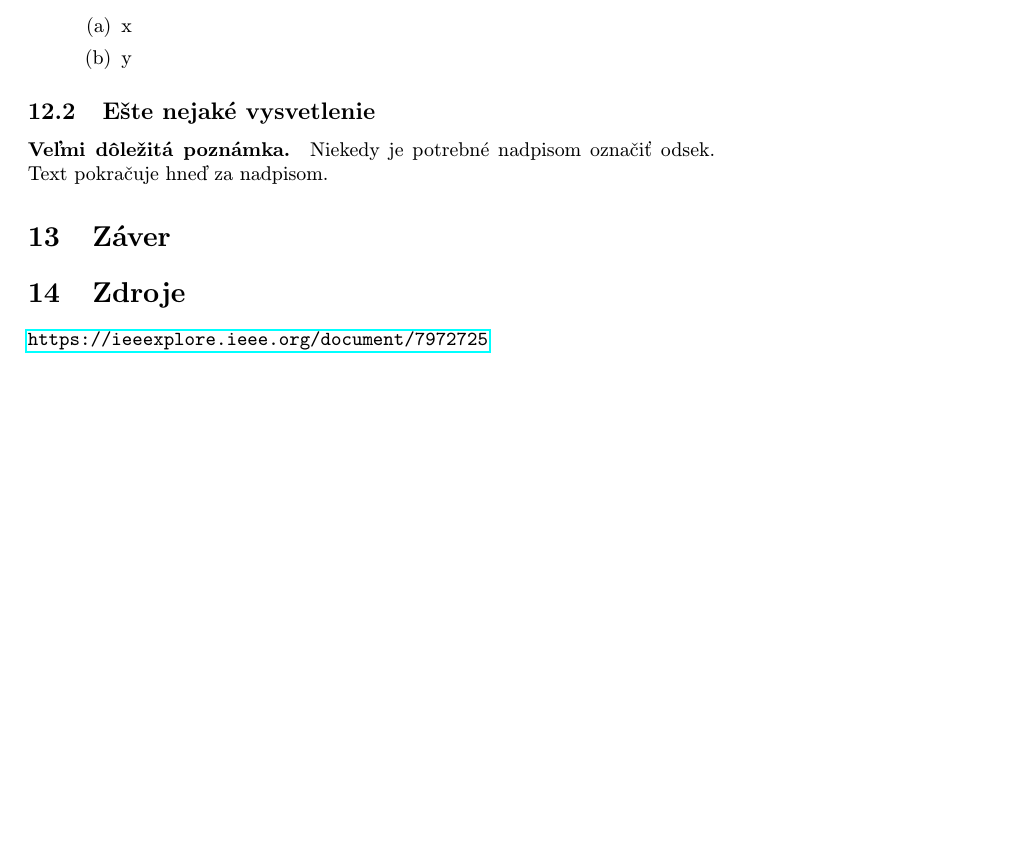
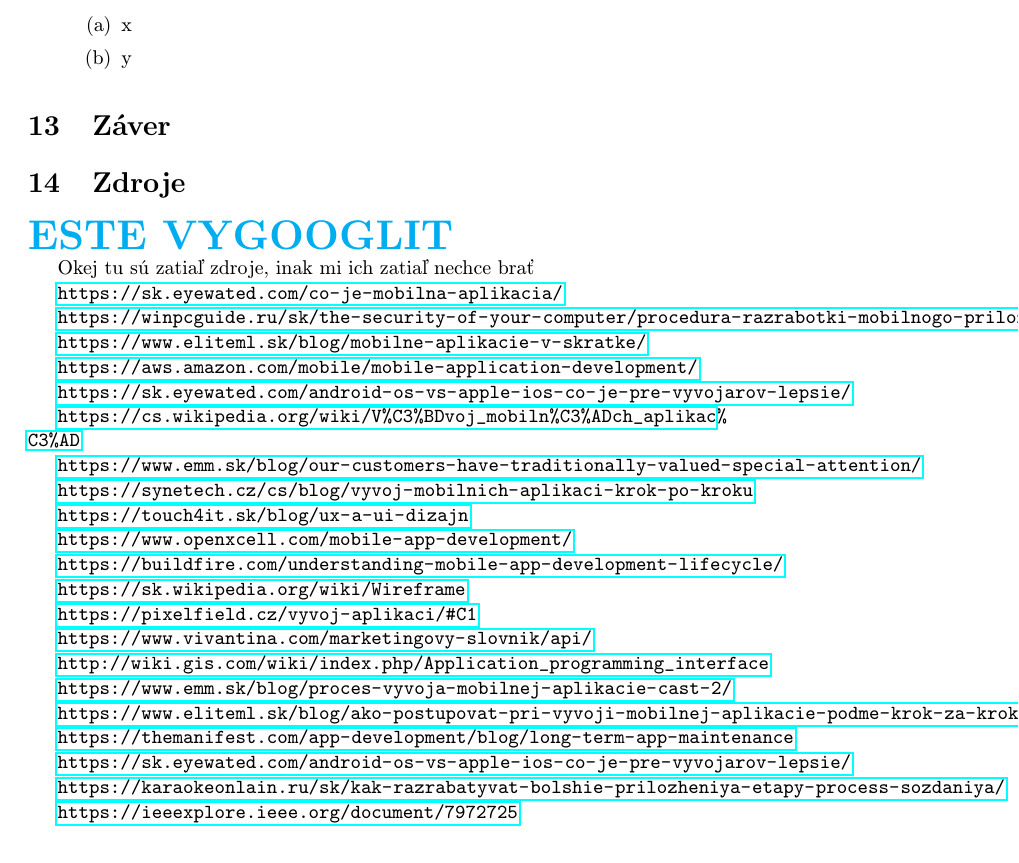
Before and after one commit to xsufliarska/MIP_clanok, a LaTeX paper (clanok.tex): part of page 9 of 9 before the commit and part of page 9 of 10 after it, cut so that both start at the same text, the shorter picture padded with empty space. Compiled offline with pdfLaTeX.

Commit message:
článok text

```diff
--- a/clanok.tex
+++ b/clanok.tex
@@ -290,11 +290,6 @@ Ten istý zoznam, len číslovaný:
 \end{enumerate}
 
 
-\subsection{Ešte nejaké vysvetlenie} \label{ina:este}
-
-\paragraph{Veľmi dôležitá poznámka.}
-Niekedy je potrebné nadpisom označiť odsek. Text pokračuje hneď za nadpisom.
-
 
 
 \section{Záver} \label{zaver} % prípadne iný variant názvu
@@ -302,6 +297,51 @@ Niekedy je potrebné nadpisom označiť odsek. Text pokračuje hneď za nadpisom
 
 
 \section{Zdroje}
+\textcolor{cyan}{{\textbf{\huge ESTE VYGOOGLIT}}}
+
+Okej tu sú zatiaľ zdroje, inak mi ich zatiaľ nechce brať
+
+\url{https://sk.eyewated.com/co-je-mobilna-aplikacia/}
+
+\url{https://winpcguide.ru/sk/the-security-of-your-computer/procedura-razrabotki-mobilnogo-prilozheniya-na-primere-etapy-razrabotki/}
+
+\url{https://www.eliteml.sk/blog/mobilne-aplikacie-v-skratke/}
+
+\url{https://aws.amazon.com/mobile/mobile-application-development/}
+
+\url{https://sk.eyewated.com/android-os-vs-apple-ios-co-je-pre-vyvojarov-lepsie/}
+
+\url{https://cs.wikipedia.org/wiki/V\%C3\%BDvoj_mobiln\%C3\%ADch_aplikac\%C3\%AD}
+
+\url{https://www.emm.sk/blog/our-customers-have-traditionally-valued-special-attention/}
+
+\url{https://synetech.cz/cs/blog/vyvoj-mobilnich-aplikaci-krok-po-kroku}
+
+\url{https://touch4it.sk/blog/ux-a-ui-dizajn}
+
+\url{https://www.openxcell.com/mobile-app-development/}
+
+\url{https://buildfire.com/understanding-mobile-app-development-lifecycle/}
+
+\url{https://sk.wikipedia.org/wiki/Wireframe}
+
+\url{https://pixelfield.cz/vyvoj-aplikaci/\#C1}
+
+\url{https://www.vivantina.com/marketingovy-slovnik/api/}
+
+\url{http://wiki.gis.com/wiki/index.php/Application_programming_interface}
+
+\url{https://www.emm.sk/blog/proces-vyvoja-mobilnej-aplikacie-cast-2/}
+
+\url{https://www.eliteml.sk/blog/ako-postupovat-pri-vyvoji-mobilnej-aplikacie-podme-krok-za-krokom/}
+
+\url{https://themanifest.com/app-development/blog/long-term-app-maintenance}
+
+\url{https://sk.eyewated.com/android-os-vs-apple-ios-co-je-pre-vyvojarov-lepsie/}
+
+\url{https://karaokeonlain.ru/sk/kak-razrabatyvat-bolshie-prilozheniya-etapy-process-sozdaniya/}
+
+
 \url{https://ieeexplore.ieee.org/document/7972725}
 %\bibliography{literatura.bib}
 %\acknowledgement{Ak niekomu chcete poďakovať\ldots}
```
Also changed, not shown: literatura.bib (+5 -0 lines), clanok.pdf, 1 other file.
